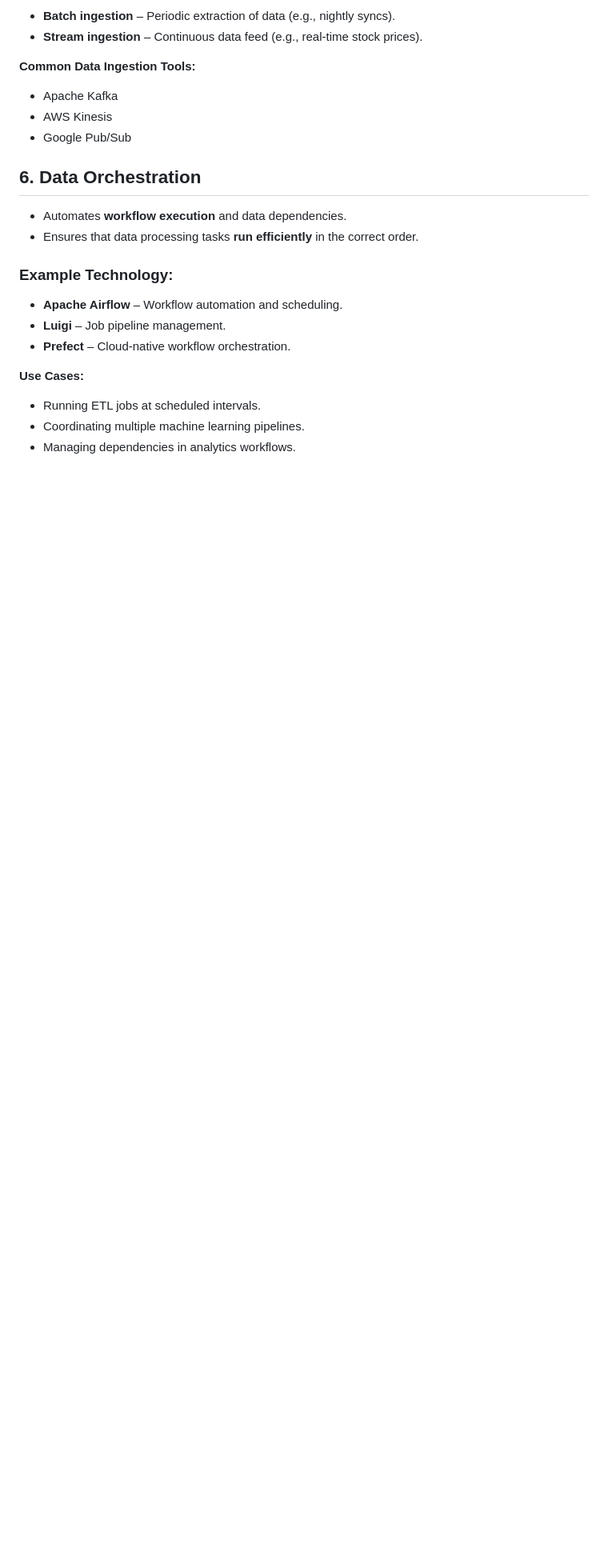
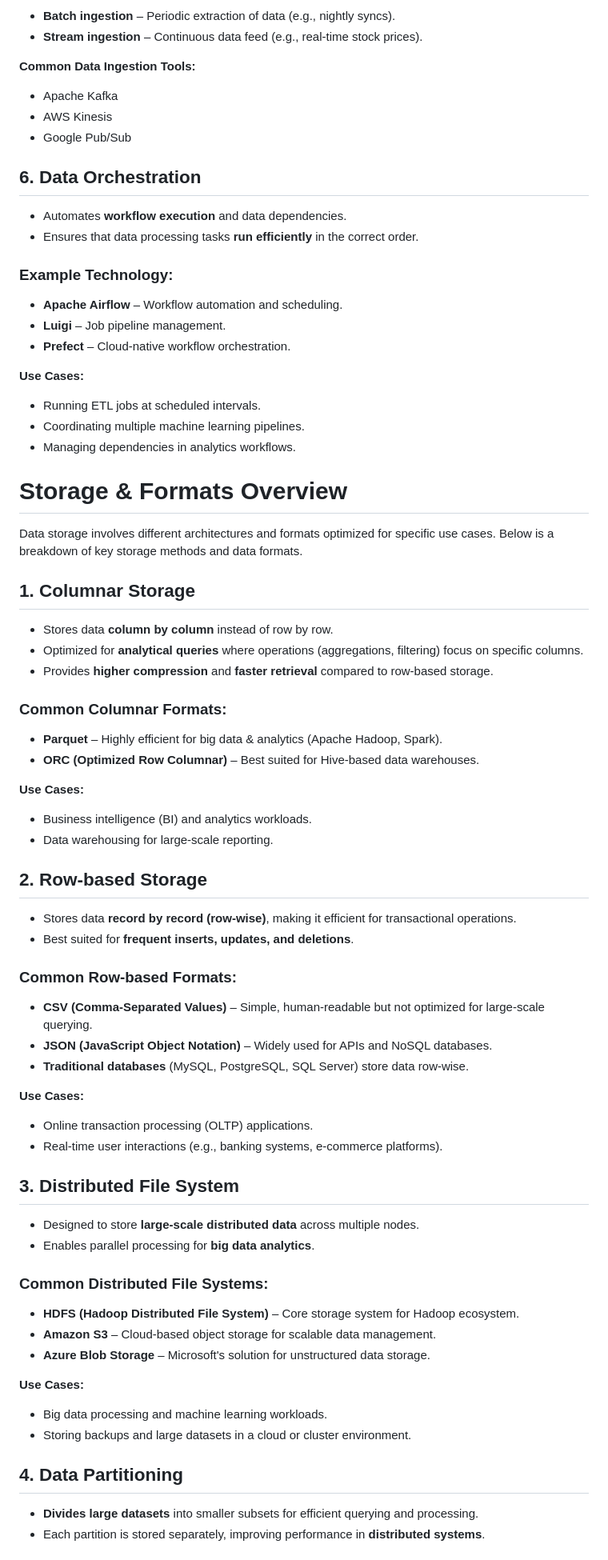
Before and after one commit to Ninad-Badekar/DE_Trainings, a Markdown page: Day5/readme.md, the part around the change printed below. Shown: that part at 80% size. Drawn GitHub-style; blank space fills up the shorter version.

```diff
--- a/Day5/readme.md
+++ b/Day5/readme.md
@@ -159,3 +159,51 @@ Data processing involves transforming raw data into meaningful insights using di
 - Running ETL jobs at scheduled intervals.
 - Coordinating multiple machine learning pipelines.
 - Managing dependencies in analytics workflows.
+
+# Storage & Formats Overview
+
+Data storage involves different architectures and formats optimized for specific use cases. Below is a breakdown of key storage methods and data formats.
+
+## 1. Columnar Storage
+- Stores data **column by column** instead of row by row.
+- Optimized for **analytical queries** where operations (aggregations, filtering) focus on specific columns.
+- Provides **higher compression** and **faster retrieval** compared to row-based storage.
+
+### **Common Columnar Formats:**
+- **Parquet** – Highly efficient for big data & analytics (Apache Hadoop, Spark).
+- **ORC (Optimized Row Columnar)** – Best suited for Hive-based data warehouses.
+
+**Use Cases:**
+- Business intelligence (BI) and analytics workloads.
+- Data warehousing for large-scale reporting.
+
+## 2. Row-based Storage
+- Stores data **record by record (row-wise)**, making it efficient for transactional operations.
+- Best suited for **frequent inserts, updates, and deletions**.
+
+### **Common Row-based Formats:**
+- **CSV (Comma-Separated Values)** – Simple, human-readable but not optimized for large-scale querying.
+- **JSON (JavaScript Object Notation)** – Widely used for APIs and NoSQL databases.
+- **Traditional databases** (MySQL, PostgreSQL, SQL Server) store data row-wise.
+
+**Use Cases:**
+- Online transaction processing (OLTP) applications.
+- Real-time user interactions (e.g., banking systems, e-commerce platforms).
+
+## 3. Distributed File System
+- Designed to store **large-scale distributed data** across multiple nodes.
+- Enables parallel processing for **big data analytics**.
+
+### **Common Distributed File Systems:**
+- **HDFS (Hadoop Distributed File System)** – Core storage system for Hadoop ecosystem.
+- **Amazon S3** – Cloud-based object storage for scalable data management.
+- **Azure Blob Storage** – Microsoft's solution for unstructured data storage.
+
+**Use Cases:**
+- Big data processing and machine learning workloads.
+- Storing backups and large datasets in a cloud or cluster environment.
+
+## 4. Data Partitioning
+- **Divides large datasets** into smaller subsets for efficient querying and processing.
+- Each partition is stored separately, improving performance in **distributed systems**.
+
```
Also changed, not shown: other parts of Day5/readme.md (+21 -0 lines).
